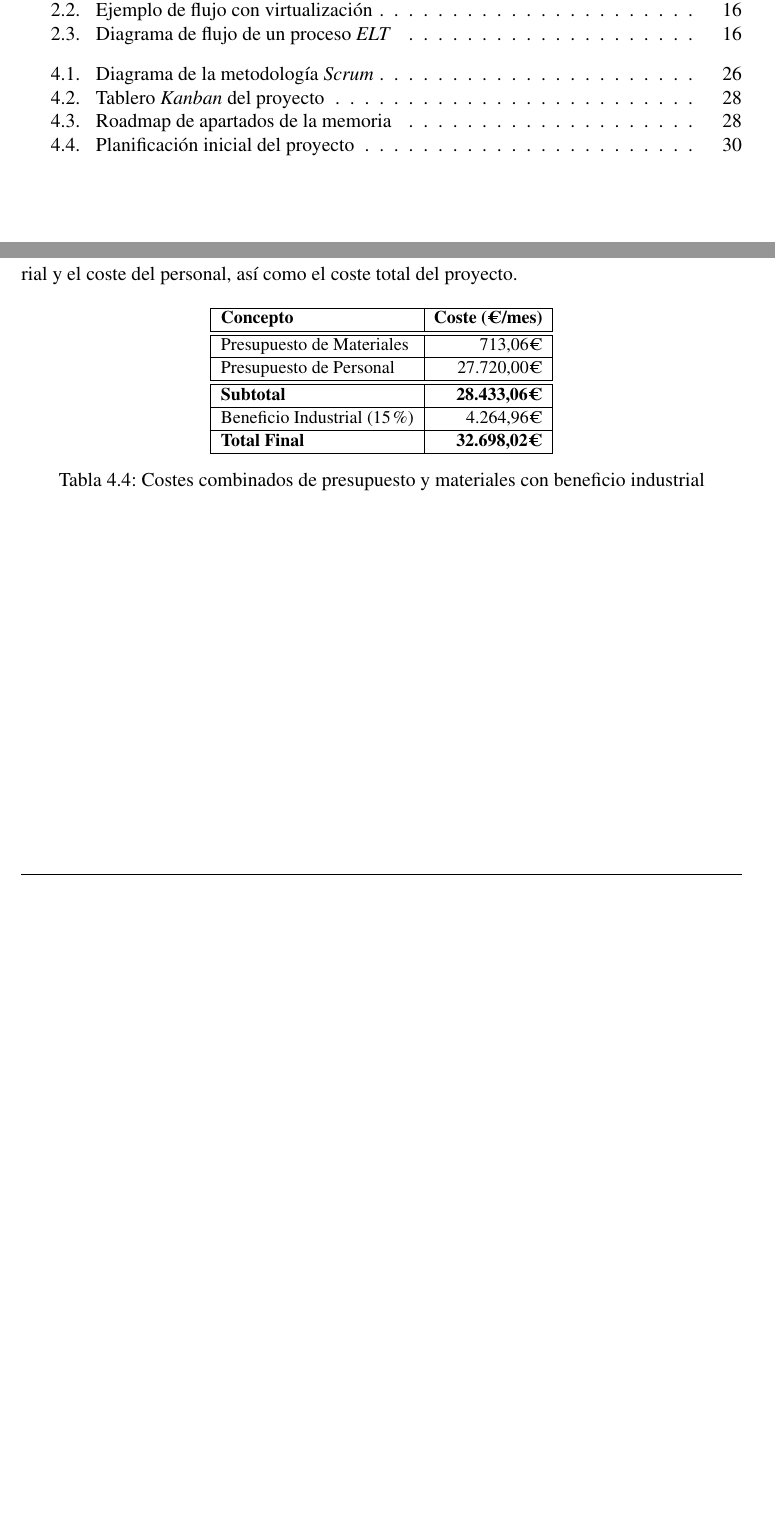
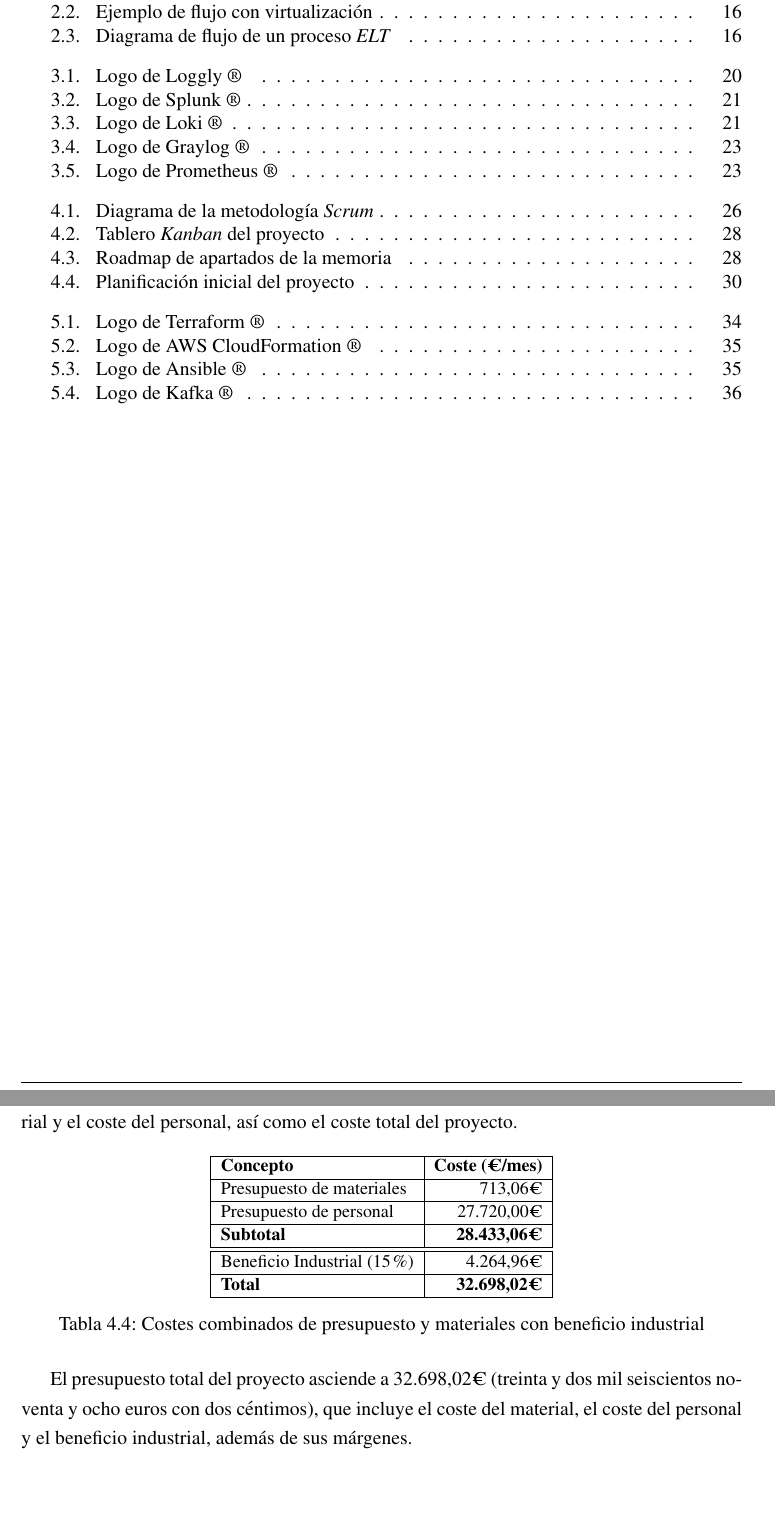
Before and after one commit to miermontoto/tfg, a LaTeX book (main.tex, which reads sections/30_desc.tex, sections/40_planif.tex, sections/50_diseño.tex): two parts of pages 4 and 34 of 44, joined at a grey line, cut so that both start at the same text, the shorter picture padded with empty space. The pictures show the PDF file main.pdf that the author committed with the source.

Commit message:
logos y correcciones

```diff
--- a/sections/30_desc.tex
+++ b/sections/30_desc.tex
@@ -74,6 +74,12 @@ interfaz intuitiva y potentes capacidades de búsqueda y visualización que
 facilitan la identificación y resolución de problemas en los sistemas y
 aplicaciones.
 
+\begin{figure}[H]
+	\centering
+	\includegraphics[width=0.2\textwidth]{logos/loggly.png}
+	\caption{Logo de Loggly~®}
+\end{figure}
+
 Una de las principales ventajas de este tipo de herramientas es su capacidad
 para integrarse con una amplia variedad de servicios y plataformas, lo que
 permite a las empresas consolidar sus datos de logs en un único lugar. Además,
@@ -86,6 +92,12 @@ los intereses descritos anteriormente. En primer lugar, al tratarse de
 servicios enfocados en el tratamiento exclusivo de logs, podrían no acomodar
 algunos de los requisitos esenciales, como la ingesta de las bases de datos
 propias de la empresa.
+
+\begin{figure}[H]
+	\centering
+	\includegraphics[width=0.2\textwidth]{logos/splunk.png}
+	\caption{Logo de Splunk~®}
+\end{figure}
 
 Otra posible limitación es su sistema de precios; estas herramientas cuentan con
 una jerarquía de suscripciones que limita mucho su escalabilidad y aumentaría
@@ -103,6 +115,12 @@ diseñada específicamente para ser altamente eficiente y escalable. A diferenci
 de otras soluciones de gestión de datos, Loki no indexa el contenido completo de
 estos, sino que se centra en los metadatos, lo que reduce significativamente
 los requisitos de almacenamiento y mejora el rendimiento.
+
+\begin{figure}[H]
+	\centering
+	\includegraphics[width=0.2\textwidth]{logos/loki.png}
+	\caption{Logo de Loki~®}
+\end{figure}
 
 \subsubsection{Ventajas}
 \begin{itemize}
@@ -155,6 +173,12 @@ analizar logs de diferentes fuentes. Por otro lado, Prometheus es un sistema de
 monitorización y alertas de código abierto que se centra en la recopilación de
 métricas de sistemas y aplicaciones.
 
+\begin{figure}[H]
+	\centering
+	\includegraphics[width=0.2\textwidth]{logos/graylog.png}
+	\caption{Logo de Graylog~®}
+\end{figure}
+
 En este documento se tratan de manera combinada porque, aunque son herramientas
 independientes, su integración es una solución completa que se está volviendo
 popular en el sector. Graylog se encarga de la gestión de logs, mientras que
@@ -172,6 +196,12 @@ puede resultar en un mayor esfuerzo en mantenimiento y gestión. Además, al
 tratarse de herramientas novedosas, supondría una mayor curva de aprendizaje
 para el equipo de desarrollo a la hora de tratar con las herramientas.
 
+\begin{figure}[H]
+	\centering
+	\includegraphics[width=0.2\textwidth]{logos/prometheus.png}
+	\caption{Logo de Prometheus~®}
+\end{figure}
+
 
 \newpage{}
 \section{Descripción del proyecto}\label{sec:descripcion}
--- a/sections/40_planif.tex
+++ b/sections/40_planif.tex
@@ -348,19 +348,23 @@ del material y el coste del personal, así como el coste total del proyecto.
 	\hline
 	\textbf{Concepto} & \textbf{Coste (€/mes)} \\
 	\hline
+	Presupuesto de materiales & 713,06€ \\
 	\hline
-	Presupuesto de Materiales & 713,06€ \\
-	\hline
-	Presupuesto de Personal & 27.720,00€ \\
-	\hline
+	Presupuesto de personal & 27.720,00€ \\
 	\hline
 	\textbf{Subtotal} & \textbf{28.433,06€} \\
 	\hline
+	\hline
 	Beneficio Industrial (15\%) & 4.264,96€ \\
 	\hline
-	\textbf{Total Final} & \textbf{32.698,02€} \\
+	\textbf{Total} & \textbf{32.698,02€} \\
 	\hline
 	\end{tabular}
 	\caption{Costes combinados de presupuesto y materiales con beneficio industrial}
 	\label{tab:costes_combinados}
 \end{table}
+
+El presupuesto total del proyecto asciende a 32.698,02€ (treinta y dos mil
+seiscientos noventa y ocho euros con dos céntimos), que incluye el coste del
+material, el coste del personal y el beneficio industrial, además de sus
+márgenes.
--- a/sections/50_diseño.tex
+++ b/sections/50_diseño.tex
@@ -28,6 +28,13 @@ dependencias. A partir de este archivo, \textit{Terraform} se encarga de
 desplegar los recursos en el proveedor de nube especificado, que en el caso de
 este proyecto es \textit{AWS}.
 
+\begin{figure}[H]
+	\centering
+	\includegraphics[width=0.2\textwidth]{logos/terraform.png}
+	\caption{Logo de Terraform~®}
+	\label{fig:terraform}
+\end{figure}
+
 \paragraph{AWS CloudFormation}
 \textit{AWS CloudFormation} es un servicio de \textit{Amazon Web Services}
 similar a \textit{Terraform} que permite definir y desplegar infraestructura en
@@ -36,12 +43,26 @@ infraestructura o bien mediante un archivo de configuración (en formato JSON o
 YAML), o bien gráficamente mediante diagramas, un punto muy fuerte a favor de
 esta alternativa.
 
+\begin{figure}[H]
+	\centering
+	\includegraphics[width=0.2\textwidth]{logos/cloudformation.png}
+	\caption{Logo de AWS CloudFormation~®}
+	\label{fig:cloudformation}
+\end{figure}
+
 \paragraph{Ansible}
 \textit{Ansible} es una herramienta multi-propósito de automatización de tareas
 entre las que se incluye el despliegue y orquestación de infraestructura. Se
 trata de una herramienta desarrollada por \textit{Red Hat} que permite definir
 la infraestructura mediante \textit{playbooks} escritos en YAML, que describen
 las tareas a realizar y los servidores en los que se deben ejecutar.
+
+\begin{figure}[H]
+	\centering
+	\includegraphics[width=0.2\textwidth]{logos/ansible.png}
+	\caption{Logo de Ansible~®}
+	\label{fig:ansible}
+\end{figure}
 
 \subsubsection{Comparación}
 Comenzando la comparativa por la facilidad de uso de cada herramienta,
@@ -86,6 +107,13 @@ aplicaciones de streaming. Desarrollada originalmente por LinkedIn y
 posteriormente donada a la Apache Software Foundation, \textit{Kafka} se ha
 convertido en una de las tecnologías más populares para la gestión de flujos de
 datos en tiempo real.
+
+\begin{figure}[H]
+	\centering
+	\includegraphics[width=0.2\textwidth]{logos/kafka.png}
+	\caption{Logo de Kafka~®}
+	\label{fig:kafka}
+\end{figure}
 
 Una de las principales ventajas de \textit{Kafka} es su capacidad para manejar
 grandes volúmenes de datos con alta eficiencia y baja latencia. \textit{Kafka}
```
Also changed, not shown: main.tex (+1 -0 lines), images/logos/ansible.png (added), images/logos/aws.png (added), images/logos/cloudformation.png (added), images/logos/elastic.png (added), images/logos/graylog.png (added), images/logos/kafka.png (added), images/logos/kibana.png (added), images/logos/loggly.png (added), images/logos/logstash.png (added), images/logos/loki.png (added), images/logos/prometheus.png (added), images/logos/splunk.png (added), images/logos/terraform.png (added), 2 more files.
